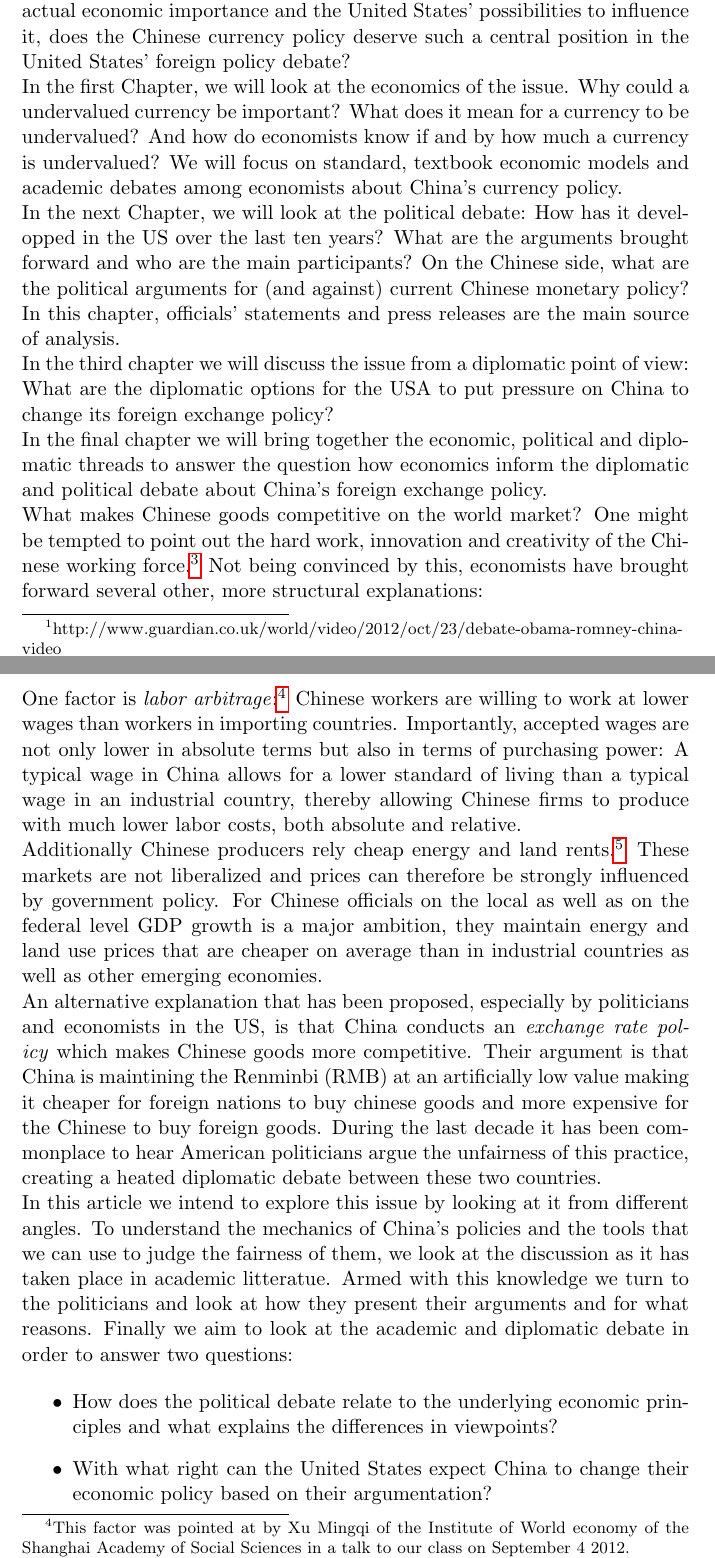
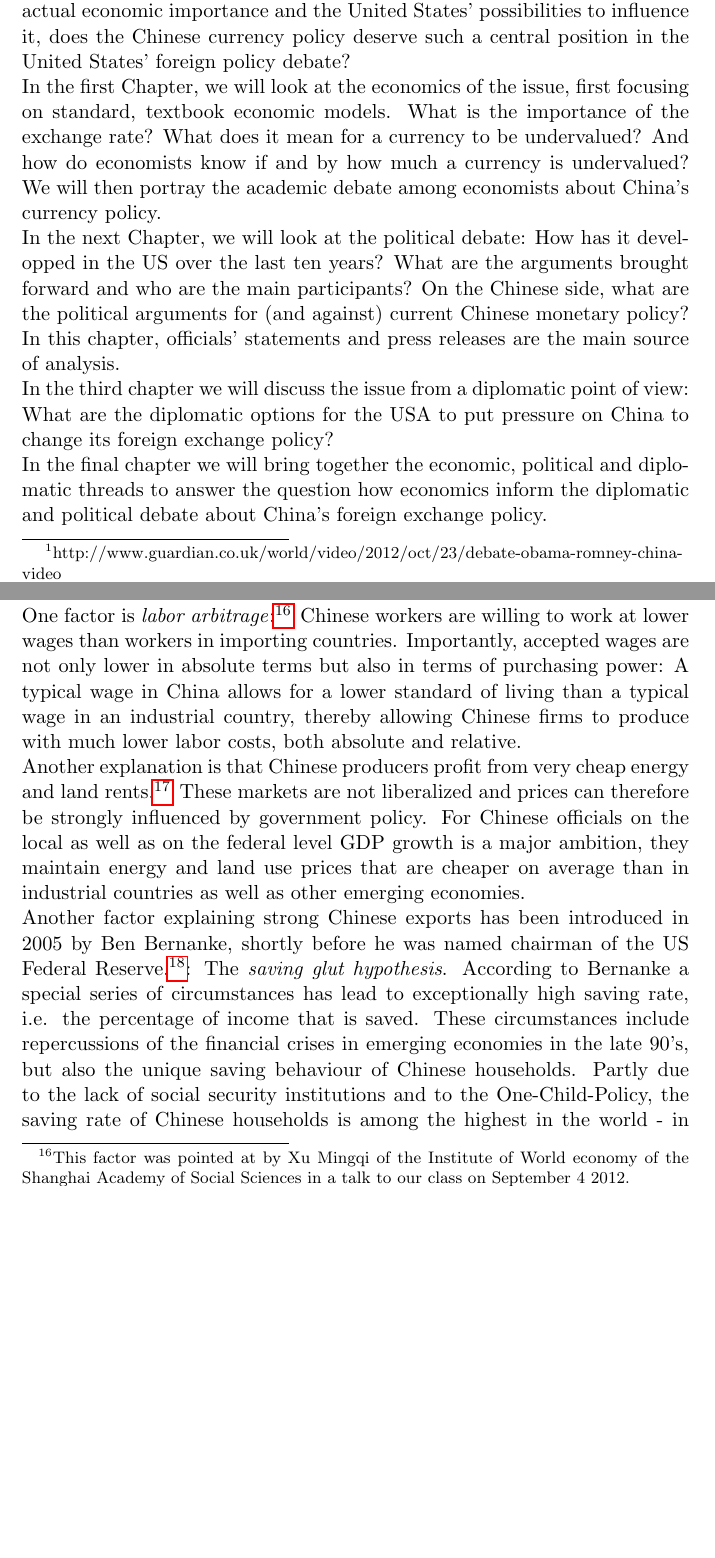
Before and after one commit to arnfred/Yuan-Appreciation, a LaTeX document (yuan.tex, which reads economics.tex, introduction.tex): two parts of pages 2 and 3 of 24 before the commit and two parts of pages 2 and 7 of 23 after it, joined at a grey line, cut so that both start at the same text, the shorter picture padded with empty space. Compiled offline with pdfLaTeX.

Commit message:
integrated the possible explanations for China's current account surplus in the economics section

```diff
--- a/economics.tex
+++ b/economics.tex
@@ -147 +143,2 @@ There is a variety of arguments in defense of Chinese monetary policy. One group
 
+The first line of defense points out that China's export success can be explained with other factors than the exchange rate.  Different authors point to different reasons:
@@ -149,4 +145,30 @@ First, as pointed out in the first section of this chapter, China's export succe
 
-Similarly, one might point out the symmetry of the world market.\footnote{\cite[pp. 39-40]{Wyplosz2010}.} While China is running a current account surplus, the US in turn run a current account deficit, importing much more goods than exporting. According to Wyplosz, this deficit is caused by the low saving rate of US households and the budged deficit of the US government. Instead of trying to explain China's export success with the alleged undervaluation of the RMB, one could with equal justification explain the US deficit with the \emph{over}valuation of the US Dollar.
+One factor is \emph{labor arbitrage}:\footnote{This factor was pointed at
+by Xu Mingqi of the Institute of World economy of the Shanghai Academy
+of Social Sciences in a talk to our class on September 4 2012.} Chinese
+workers are willing to work at lower wages than workers in importing
+countries. Importantly, accepted wages are not only lower in absolute
+terms but also in terms of purchasing power: A typical wage in China
+allows for a lower standard of living than a typical wage in an
+industrial country, thereby allowing Chinese firms to produce with much
+lower labor costs, both absolute and relative.
 
-Another line of defense states that each of the practices taken by the POBC may also have legitimate purposes. China is no the only country that pegs its currency to another currency - we already mentioned Switzerland and Denmark doing so. A fixed exchange rate has the advantage of giving firms and consumers certainty about the future value of a currency.\footnote{\cite[p. 515]{Krugman2008}} Lowering interest rates to spur growth is also a tool widely used by National Banks worldwide. And limiting inflation is considered to be one of the main goals of \emph{any} National Bank.\footnote{China's capital controls might be the only exception, but their importance pales against that of China's foreign exchange reserves.}. Finally, many other countries - among them Japan, Germany and Switzerland - run current account surpluses that are as big as China's, relative to their GDP.
+Another explanation is that Chinese producers profit from very cheap energy and land
+rents.\footnote{\cite[pp.  25]{Huang2010}.} These markets are not
+liberalized and prices can therefore be strongly influenced by
+government policy. For Chinese officials on the local as well as on the
+federal level GDP growth is a major ambition, they maintain energy and
+land use prices that are cheaper on average than in industrial countries
+as well as other emerging economies.
+
+Another factor explaining strong Chinese exports has been introduced
+in 2005 by Ben Bernanke, shortly before he was named chairman of the
+US Federal Reserve.\footnote{\cite{Bernanke2005}}: The \emph{saving
+glut hypothesis}. According to Bernanke a special series of
+circumstances has lead to exceptionally high saving rate, i.e. the
+percentage of income that is saved. These circumstances include
+repercussions of the financial crises in emerging economies in the
+late 90's, but also the unique saving behaviour of Chinese households.
+Partly due to the lack of social security institutions and to the
+One-Child-Policy, the saving rate of Chinese households is among the
+highest in the world - in 2007 it was 53\% as opposed to Switzerland's
--- a/introduction.tex
+++ b/introduction.tex
@@ -7,7 +7,7 @@ The Chinese reply on a equally high level. Premier Wen Jiabao
 
 How comes a seemingly technocratic and complicated issue like China's currency policy plays such an important role in US politics? And, given its actual economic importance and the United States' possibilities to influence it, does the Chinese currency policy deserve such a central position in the United States' foreign policy debate? %and something about China?
 
-In the first Chapter, we will look at the economics of the issue. Why could a undervalued currency be important? What does it mean for a currency to be undervalued? And how do economists know if and by how much a currency is undervalued? We will focus on standard, textbook economic models and academic debates among economists about China's currency policy.
+In the first Chapter, we will look at the economics of the issue, first focusing on standard, textbook economic models. What is the importance of the exchange rate? What does it mean for a currency to be undervalued? And how do economists know if and by how much a currency is undervalued? We will then portray the academic debate among economists about China's currency policy.
 
 In the next Chapter, we will look at the political debate: How has it developped in the US over the last ten years? What are the arguments brought forward and who are the main participants? On the Chinese side, what are the political arguments for (and against) current Chinese monetary policy? In this chapter, officials' statements and press releases are the main source of analysis. %TODO: It would be nice to find more press material.
 
@@ -20,74 +20,19 @@ In the final chapter we will bring together the economic, political and diplomat
 
 %fmolo: possibly move part of the following paragraphs in the economics section.
 
-What makes Chinese goods competitive on the world market? One might be
-tempted to point out the hard work, innovation and creativity of the
-Chinese working force.\footnote{As \cite[p. 18]{Yu2010} indirctly does.}
-Not being convinced by this, economists have brought forward several
-other, more structural explanations:
-
-One factor is \emph{labor arbitrage}:\footnote{This factor was pointed at
-by Xu Mingqi of the Institute of World economy of the Shanghai Academy
-of Social Sciences in a talk to our class on September 4 2012.} Chinese
-workers are willing to work at lower wages than workers in importing
-countries. Importantly, accepted wages are not only lower in absolute
-terms but also in terms of purchasing power: A typical wage in China
-allows for a lower standard of living than a typical wage in an
-industrial country, thereby allowing Chinese firms to produce with much
-lower labor costs, both absolute and relative.
-
-Additionally Chinese producers rely cheap energy and land
-rents.\footnote{\cite[pp.  25]{Huang2010}.} These markets are not
-liberalized and prices can therefore be strongly influenced by
-government policy. For Chinese officials on the local as well as on the
-federal level GDP growth is a major ambition, they maintain energy and
-land use prices that are cheaper on average than in industrial countries
-as well as other emerging economies.
-
-
-% Jonas: Merge with section in politics
-% Another factor explaining strong Chinese exports has been introduced
-% in 2005 by Ben Bernanke, shortly before he was named chairman of the
-% US Federal Reserve.\footnote{\cite{Bernanke2005}}: The \emph{saving
-% glut hypothesis}. According to Bernanke a special series of
-% circumstances has lead to exceptionally high saving rate, i.e. the
-% percentage of income that is saved. These circumstances include
-% repercussions of the financial crises in emerging economies in the
-% late 90's, but also the unique saving behaviour of Chinese households.
-% Partly due to the lack of social security institutions and to the
-% One-Child-Policy, the saving rate of Chinese households is among the
-% highest in the world - in 2007 it was 53\% as opposed to Switzerland's
-% 17,5\%.\footnote{\cite[pp. 20]{Taoyang2011}.}\footnote{Swiss Federal
-% Statistics Office,
-% http://www.bfs.admin.ch/bfs/portal/en/index/themen/00/09/blank/ind42.indicator.420004.420001.html.}
-% These savings drive down interest rates in China and allow the local
-% producers to access very cheap loans, which in turn allows them to
-% expand production.\footnote{This explanation is also favoured by
-% \cite[pp. 41]{Wyplosz2010}.}
-
-An alternative explanation that has been proposed, especially by
-politicians and economists in the US, is that China conducts an
-\emph{exchange rate policy} which makes Chinese goods more competitive.
-Their argument is that China is maintining the Renminbi (RMB) at an
-artificially low value making it cheaper for foreign nations to buy
-chinese goods and more expensive for the Chinese to buy foreign goods.
-During the last decade it has been commonplace to hear American
-politicians argue the unfairness of this practice, creating a heated
-diplomatic debate between these two countries.
-
-In this article we intend to explore this issue by looking at it from
-different angles. To understand the mechanics of China's policies and
-the tools that we can use to judge the fairness of them, we look at the
-discussion as it has taken place in academic litteratue. Armed with this
-knowledge we turn to the politicians and look at how they present their
-arguments and for what reasons. Finally we aim to look at the academic
-and diplomatic debate in order to answer two questions:
+%In this article we intend to explore this issue by looking at it from
+%different angles. To understand the mechanics of China's policies and
+%the tools that we can use to judge the fairness of them, we look at the
+%discussion as it has taken place in academic litteratue. Armed with this
+%knowledge we turn to the politicians and look at how they present their
+%arguments and for what reasons. Finally we aim to look at the academic
+%and diplomatic debate in order to answer two questions:
 
 % Jonas: These questions can be changed to fit whatever we end up
 % writing
-\begin{itemize}
-\item{How does the political debate relate to the underlying economic
-principles and what explains the differences in viewpoints?}
-\item{With what right can the United States expect China to change their
-economic policy based on their argumentation?}
-\end{itemize}
+%\begin{itemize}
+%\item{How does the political debate relate to the underlying economic
+%principles and what explains the differences in viewpoints?}
+%\item{With what right can the United States expect China to change their
+%economic policy based on their argumentation?}
+%\end{itemize}
```
Also changed, not shown: economics.tex (32 more changed lines).
